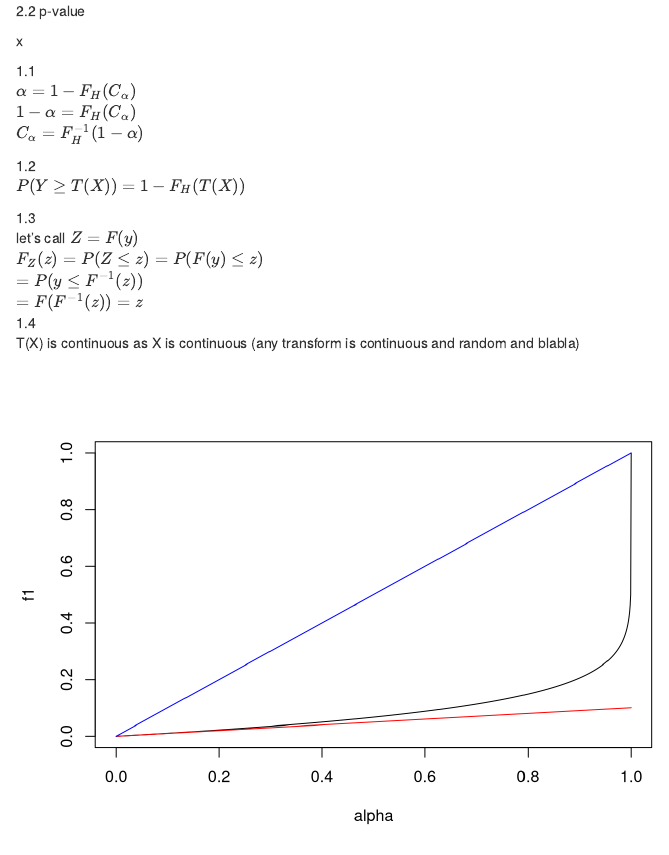
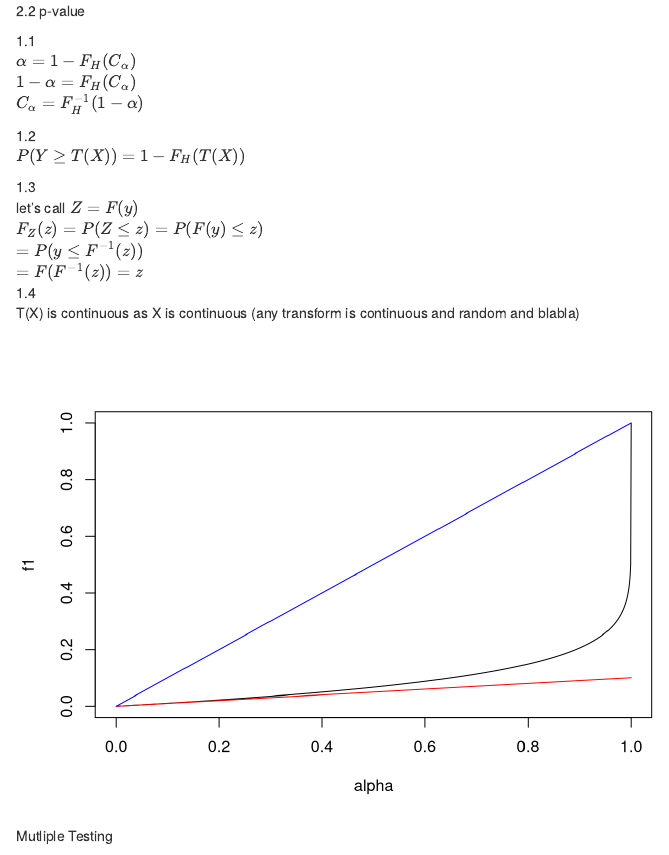
Before and after one commit to fizlaz/GSE, an R Markdown document (14D001Project.Rmd): the page in a window 1100 px wide, from its top. Rendered offline with R 4.5, knitr and Pandoc, with nearby package versions.

Commit message:
dom fixing

```diff
--- a/14D001Project.Rmd
+++ b/14D001Project.Rmd
@@ -1,6 +1,5 @@
 2.2 p-value
 
-x
 
 1.1
 $\alpha = 1 - F_H(C_{\alpha})$
```
